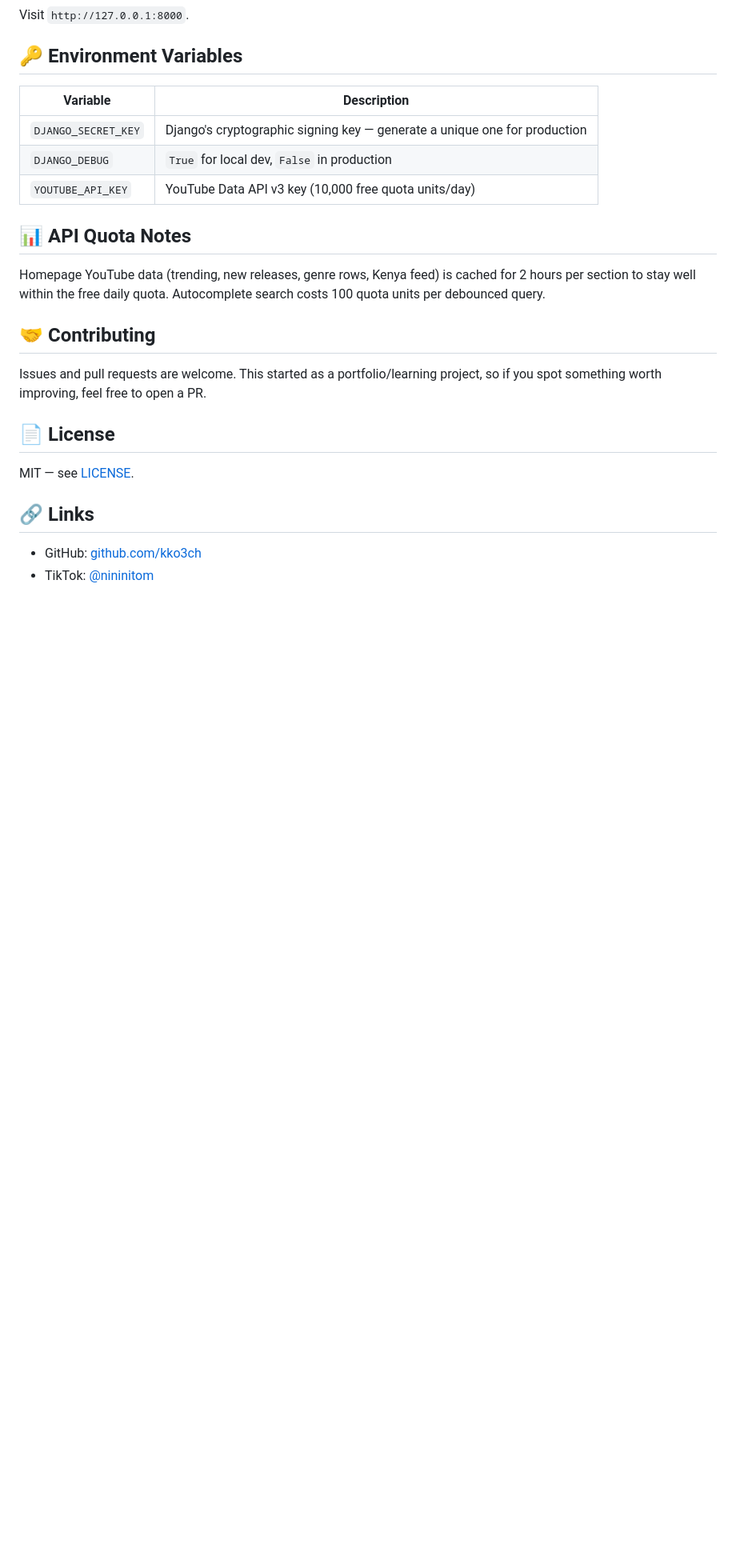
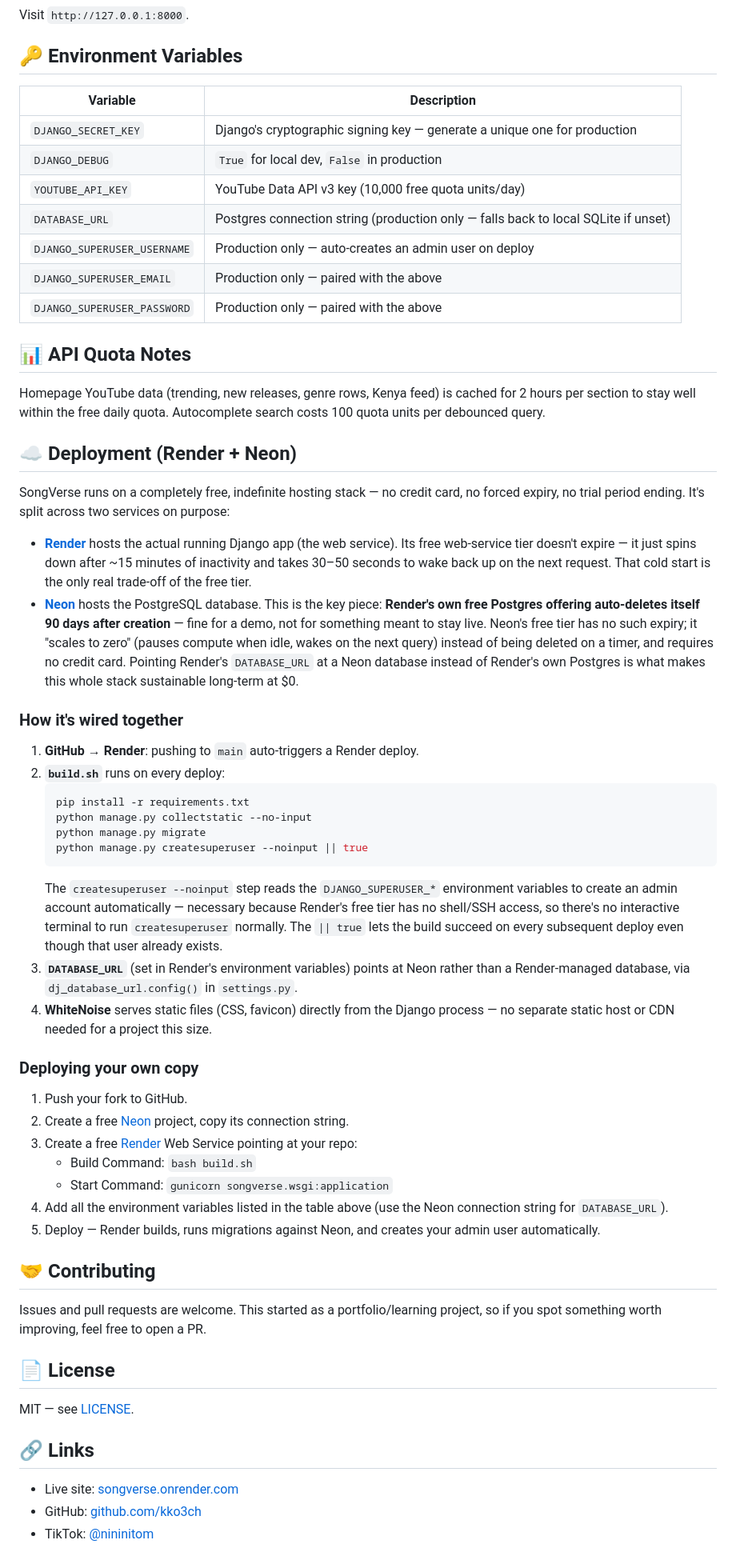
Before and after one commit to kko3ch/SongVerse, a Markdown page: README.md, the part around one of its changes. Shown at 80% size. GitHub-like rendering; blank space fills up the shorter version.

Commit message:
Document Render + Neon deployment in README

````diff
--- a/README.md
+++ b/README.md
@@ -81,10 +87,45 @@ Visit `http://127.0.0.1:8000`.
 | `DJANGO_SECRET_KEY` | Django's cryptographic signing key — generate a unique one for production |
 | `DJANGO_DEBUG` | `True` for local dev, `False` in production |
 | `YOUTUBE_API_KEY` | YouTube Data API v3 key (10,000 free quota units/day) |
+| `DATABASE_URL` | Postgres connection string (production only — falls back to local SQLite if unset) |
+| `DJANGO_SUPERUSER_USERNAME` | Production only — auto-creates an admin user on deploy |
+| `DJANGO_SUPERUSER_EMAIL` | Production only — paired with the above |
+| `DJANGO_SUPERUSER_PASSWORD` | Production only — paired with the above |
 
 ## 📊 API Quota Notes
 
 Homepage YouTube data (trending, new releases, genre rows, Kenya feed) is cached for 2 hours per section to stay well within the free daily quota. Autocomplete search costs 100 quota units per debounced query.
+
+## ☁️ Deployment (Render + Neon)
+
+SongVerse runs on a completely free, indefinite hosting stack — no credit card, no forced expiry, no trial period ending. It's split across two services on purpose:
+
+- **[Render](https://render.com)** hosts the actual running Django app (the web service). Its free web-service tier doesn't expire — it just spins down after ~15 minutes of inactivity and takes 30–50 seconds to wake back up on the next request. That cold start is the only real trade-off of the free tier.
+- **[Neon](https://neon.tech)** hosts the PostgreSQL database. This is the key piece: **Render's own free Postgres offering auto-deletes itself 90 days after creation** — fine for a demo, not for something meant to stay live. Neon's free tier has no such expiry; it "scales to zero" (pauses compute when idle, wakes on the next query) instead of being deleted on a timer, and requires no credit card. Pointing Render's `DATABASE_URL` at a Neon database instead of Render's own Postgres is what makes this whole stack sustainable long-term at $0.
+
+### How it's wired together
+
+1. **GitHub → Render**: pushing to `main` auto-triggers a Render deploy.
+2. **`build.sh`** runs on every deploy:
+   ```bash
+   pip install -r requirements.txt
+   python manage.py collectstatic --no-input
+   python manage.py migrate
+   python manage.py createsuperuser --noinput || true
+   ```
+   The `createsuperuser --noinput` step reads the `DJANGO_SUPERUSER_*` environment variables to create an admin account automatically — necessary because Render's free tier has no shell/SSH access, so there's no interactive terminal to run `createsuperuser` normally. The `|| true` lets the build succeed on every subsequent deploy even though that user already exists.
+3. **`DATABASE_URL`** (set in Render's environment variables) points at Neon rather than a Render-managed database, via `dj_database_url.config()` in `settings.py`.
+4. **WhiteNoise** serves static files (CSS, favicon) directly from the Django process — no separate static host or CDN needed for a project this size.
+
+### Deploying your own copy
+
+1. Push your fork to GitHub.
+2. Create a free [Neon](https://neon.tech) project, copy its connection string.
+3. Create a free [Render](https://render.com) Web Service pointing at your repo:
+   - Build Command: `bash build.sh`
+   - Start Command: `gunicorn songverse.wsgi:application`
+4. Add all the environment variables listed in the table above (use the Neon connection string for `DATABASE_URL`).
+5. Deploy — Render builds, runs migrations against Neon, and creates your admin user automatically.
 
 ## 🤝 Contributing
 
@@ -96,5 +137,6 @@ MIT — see [LICENSE](LICENSE).
 
 ## 🔗 Links
 
+- Live site: [songverse.onrender.com](https://songverse.onrender.com)
 - GitHub: [github.com/kko3ch](https://github.com/kko3ch/)
 - TikTok: [@nininitom](https://www.tiktok.com/@nininitom)
````
Also changed, not shown: other parts of README.md (+8 -2 lines).
